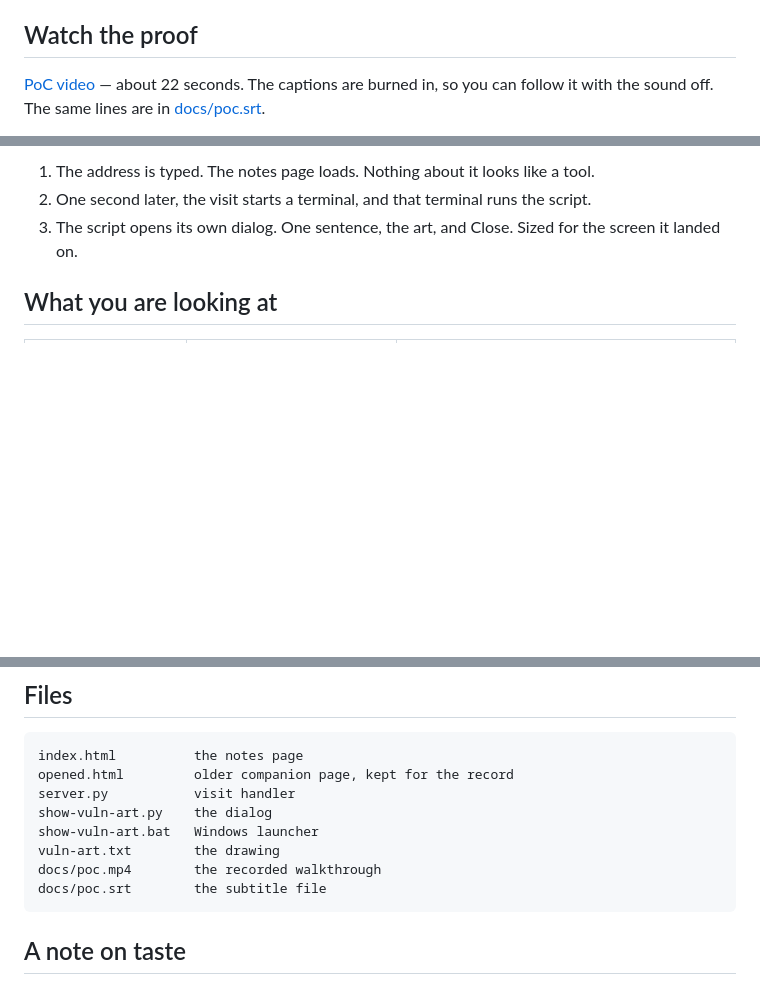
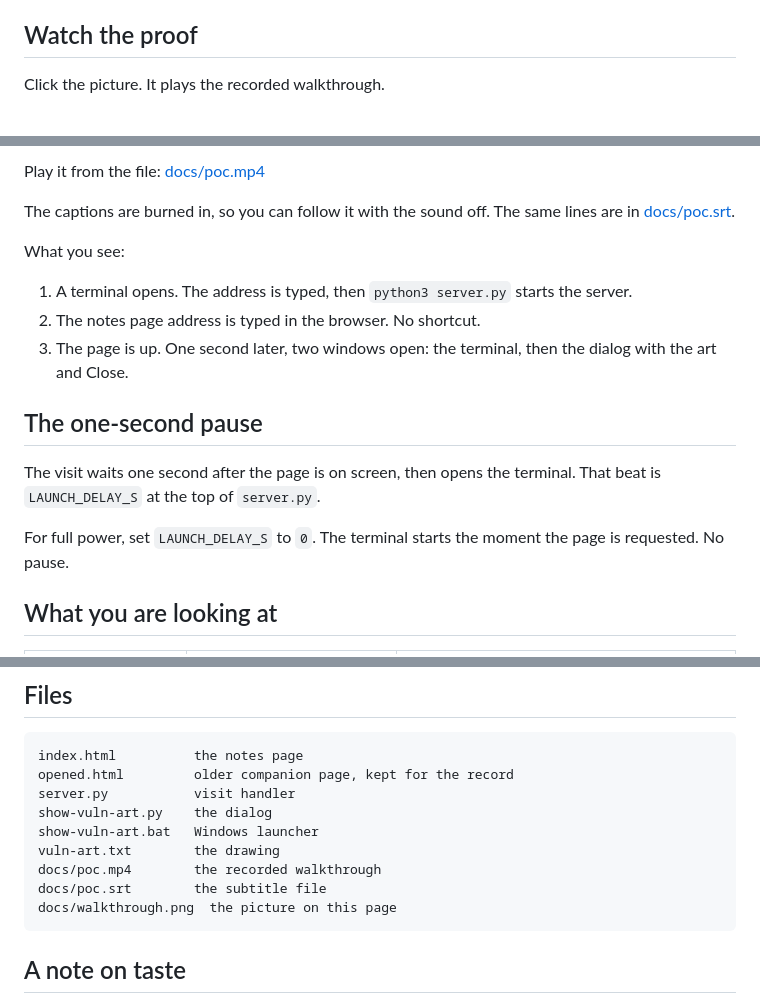
Before and after one commit to FREECANDY-DEV/chrome-page-launch, a Markdown page: README.md, 3 parts joined by grey strips. Rendered like a GitHub page; blank space fills up the shorter version.

Commit message:
Showcase the walkthrough at the top of the README.
The picture links to the recorded video. The beats match the take: start the server, type the address, then both windows.

````diff
--- a/README.md
+++ b/README.md
@@ -6,5 +6,5 @@ You open what looks like a grocery list. A terminal wakes up. A small dialog ste
 
 ## Watch the proof
 
-[PoC video](docs/poc.mp4) — about 22 seconds. The captions are burned in, so you can follow it with the sound off. The same lines are in [docs/poc.srt](docs/poc.srt).
+Click the picture. It plays the recorded walkthrough.
 
@@ -12,7 +12,19 @@ The clip walks through three beats:
 
-1. The address is typed. The notes page loads. Nothing about it looks like a tool.
-2. One second later, the visit starts a terminal, and that terminal runs the script.
-3. The script opens its own dialog. One sentence, the art, and Close. Sized for the screen it landed on.
+Play it from the file: [docs/poc.mp4](https://github.com/FREECANDY-DEV/chrome-page-launch/blob/main/docs/poc.mp4)
+
+The captions are burned in, so you can follow it with the sound off. The same lines are in [docs/poc.srt](docs/poc.srt).
+
+What you see:
+
+1. A terminal opens. The address is typed, then `python3 server.py` starts the server.
+2. The notes page address is typed in the browser. No shortcut.
+3. The page is up. One second later, two windows open: the terminal, then the dialog with the art and Close.
+
+## The one-second pause
+
+The visit waits one second after the page is on screen, then opens the terminal. That beat is `LAUNCH_DELAY_S` at the top of `server.py`.
+
+For full power, set `LAUNCH_DELAY_S` to `0`. The terminal starts the moment the page is requested. No pause.
 
 ## What you are looking at
 
@@ -73,6 +79,7 @@ show-vuln-art.bat   Windows launcher
 vuln-art.txt        the drawing
 docs/poc.mp4        the recorded walkthrough
 docs/poc.srt        the subtitle file
+docs/walkthrough.png  the picture on this page
 ```
 
 ## A note on taste
````
Also changed, not shown: other parts of README.md (+1 -7 lines).
